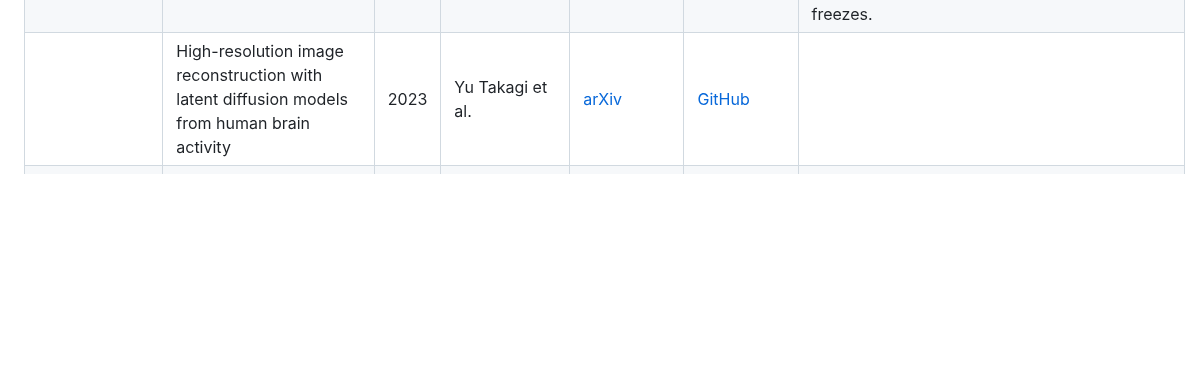
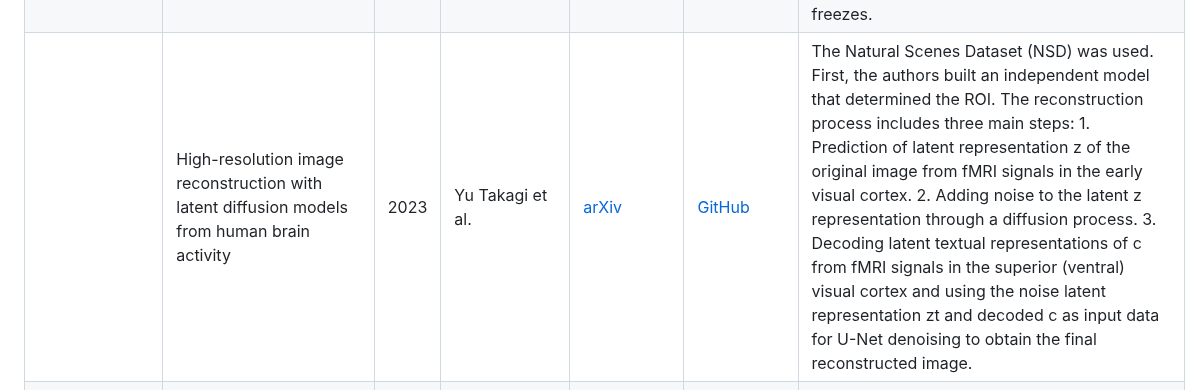
Before and after one commit to intsystems/CreationOfIntelligentSystems_Simultaneous_fMRI-EEG, a Markdown page: linkreview.md, the part around the change. GitHub-like rendering; blank space fills up the shorter version.

```diff
--- a/linkreview.md
+++ b/linkreview.md
@@ -19,7 +19,7 @@
 | Methods using fMRI <br> [@DorinDaniil](https://github.com/DorinDaniil) | Natural scene reconstruction from fMRI signals using generative latent diffusion | 2023 | Furkan Ozcelik et al. | [arXiv](https://arxiv.org/abs/2303.05334) | [GitHub](https://github.com/ozcelikfu/brain-diffuser) | Reconstruct a low-quality image, using the pre-trained VDVAE. Enhance the fidelity of the generated image with a pre-trained diffusion model (e.g., SD 1.5), using image and text embeddings as a context for generation process. Use sklearn ridge regression as an fMRI encoder |
 |      | fMRI-based Decoding of Visual Information from Human Brain Activity: A Brief Review | 2021 | Shuo Huang et al. | [Springer Link](https://link.springer.com/article/10.1007/s11633-020-1263-y) | - | Analyze architectures. The diagrams show that at the time of 2019, generative architectures are actively used. |
 |      | Cinematic Mindscapes: High-quality Video Reconstruction from Brain Activity | 2023 | Zijiao Chen et al. | [arXiv](https://arxiv.org/abs/2305.11675) | [GitHub](https://github.com/jqin4749/MindVideo), [Website](https://www.mind-video.com/) | Decoding video sequences using fMRI data. SC-MBM encoder for fMRI and spatio-temporal attention is used. A frozen CLIP is used to encode the video, and they make a caption video and encode it using CLIP too, and then contrastive learning is used. Stable diffusion freezes. |
-|      | High-resolution image reconstruction with latent diffusion models from human brain activity | 2023 | Yu Takagi et al. | [arXiv](https://arxiv.org/abs/2306.11536) | [GitHub](https://github.com/yu-takagi/StableDiffusionReconstruction) | |
+|      | High-resolution image reconstruction with latent diffusion models from human brain activity | 2023 | Yu Takagi et al. | [arXiv](https://arxiv.org/abs/2306.11536) | [GitHub](https://github.com/yu-takagi/StableDiffusionReconstruction) | The Natural Scenes Dataset (NSD) was used. First, the authors built an independent model that determined the ROI. The reconstruction process includes three main steps: 1. Prediction of latent representation z of the original image from fMRI signals in the early visual cortex. 2. Adding noise to the latent z representation through a diffusion process. 3. Decoding latent textual representations of c from fMRI signals in the superior (ventral) visual cortex and using the noise latent representation zt and decoded c as input data for U-Net denoising to obtain the final reconstructed image. |
 | Methods using EEG <br> [@sem-k32](https://github.com/sem-k32) | Visual Decoding and Reconstruction via EEG Embeddings with Guided Diffusion | 2024 | Dongyang Li et al. | [arXiv](https://arxiv.org/abs/2403.07721v5) | [GitHub](https://github.com/dongyangli-del/EEG_Image_decode)  | EEG encoder = Transformer -> CNN (for spatiotemp. dependencies) -> MLP; EEG context vector is used to reconstruct image CLIP-vector. The latter is used in diffusion model to gen images |
 |      | NeuroGAN: image reconstruction from EEG signals via an attention-based GAN | 2022 | Rahul Mishra et al. | [Springer Link](https://link.springer.com/article/10.1007/s00521-022-08178-1) | - | CNN encoder for EEG incorporated into GAN's generator. $$ Loss = Loss_{\text{GAN}} + Loss_{\text{image classification}} + Loss_{\text{perceptial loss}} $$ |
 |      | EEG2IMAGE: Image Reconstruction from EEG Brain Signals | 2023 | Prajwal Singh et al. | [arXiv](https://arxiv.org/abs/2302.10121) | [GitHub](https://github.com/prajwalsingh/EEG2Image) | Individual EEG feature extractor (LSTM, constastive learning) + conditioned GAN for image generation |
```
